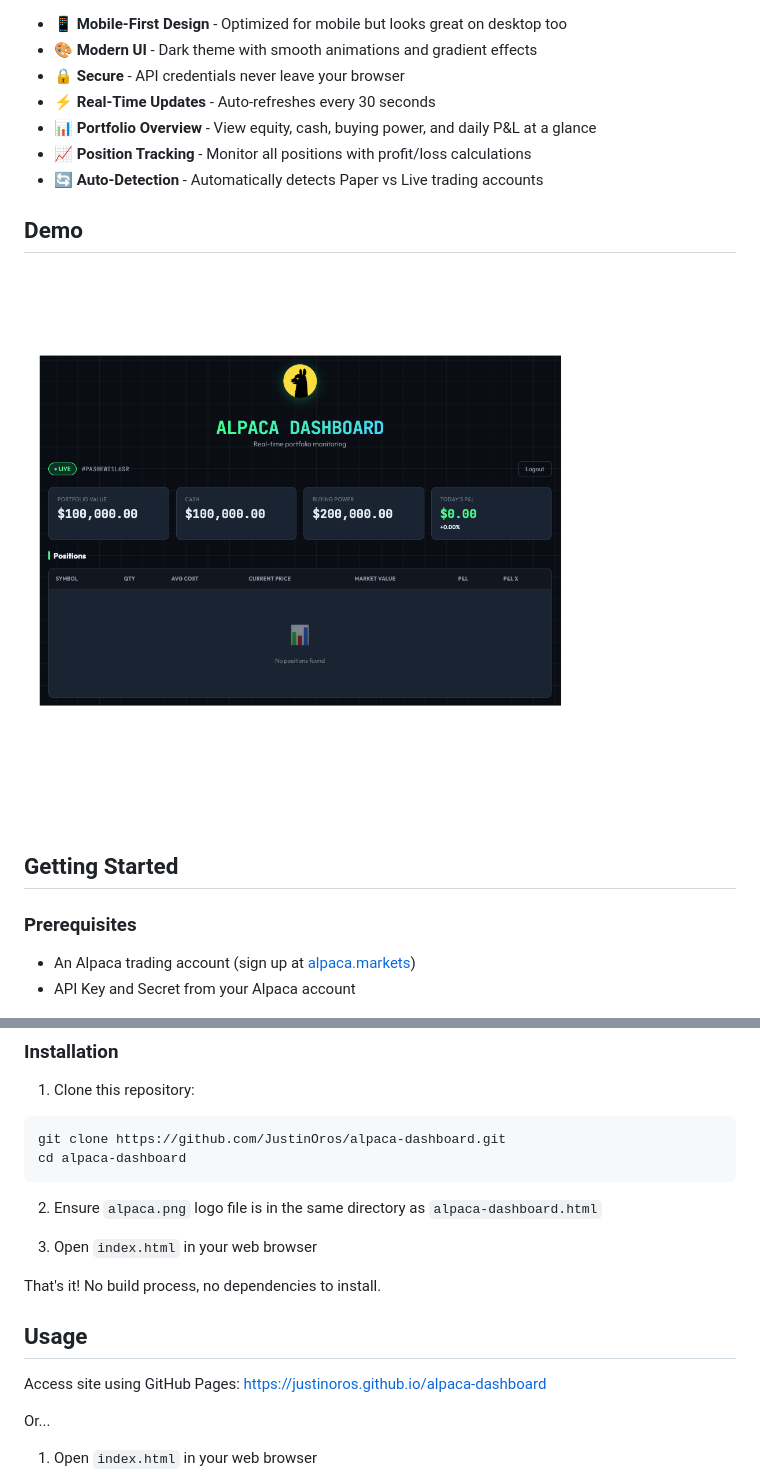
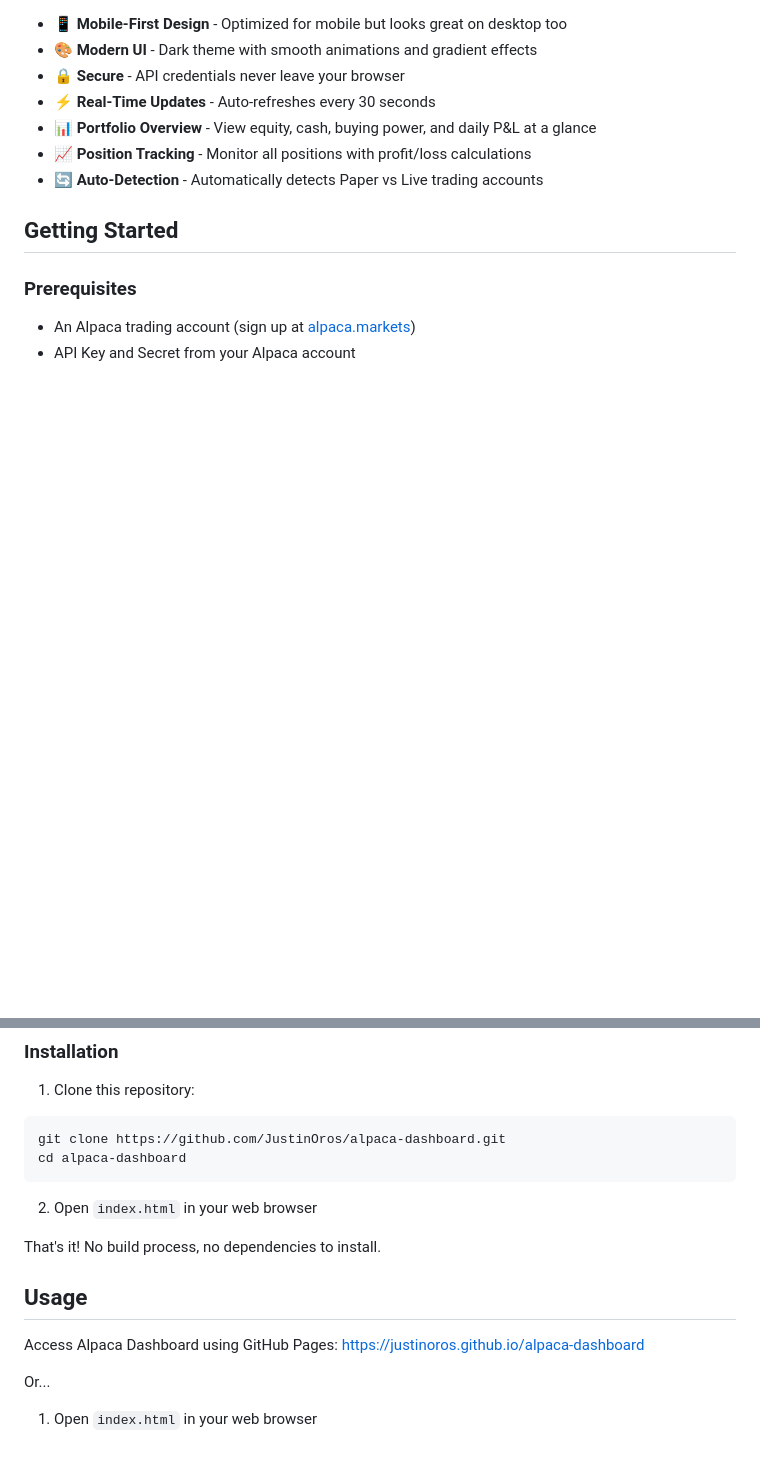
Before and after one commit to JustinOros/alpaca-dashboard, a Markdown page: README.md, 2 parts joined by grey strips. Drawn GitHub-style; blank space fills up the shorter version.

````diff
--- a/README.md
+++ b/README.md
@@ -15,10 +17,6 @@ A sleek, mobile-optimized web dashboard for monitoring your Alpaca trading accou
 - 📈 **Position Tracking** - Monitor all positions with profit/loss calculations
 - 🔄 **Auto-Detection** - Automatically detects Paper vs Live trading accounts
 
-## Demo
-
-![Dashboard Preview](screenshot.png)
-
 ## Getting Started
 
 ### Prerequisites
@@ -34,15 +32,13 @@ git clone https://github.com/JustinOros/alpaca-dashboard.git
 cd alpaca-dashboard
 ```
 
-2. Ensure `alpaca.png` logo file is in the same directory as `alpaca-dashboard.html`
-
-3. Open `index.html` in your web browser
+2. Open `index.html` in your web browser
 
 That's it! No build process, no dependencies to install.
 
 ## Usage
 
-Access site using GitHub Pages:
+Access Alpaca Dashboard using GitHub Pages:
 [https://justinoros.github.io/alpaca-dashboard](https://justinoros.github.io/alpaca-dashboard)
 
 Or...
````
Also changed, not shown: other parts of README.md (+2 -0 lines).
